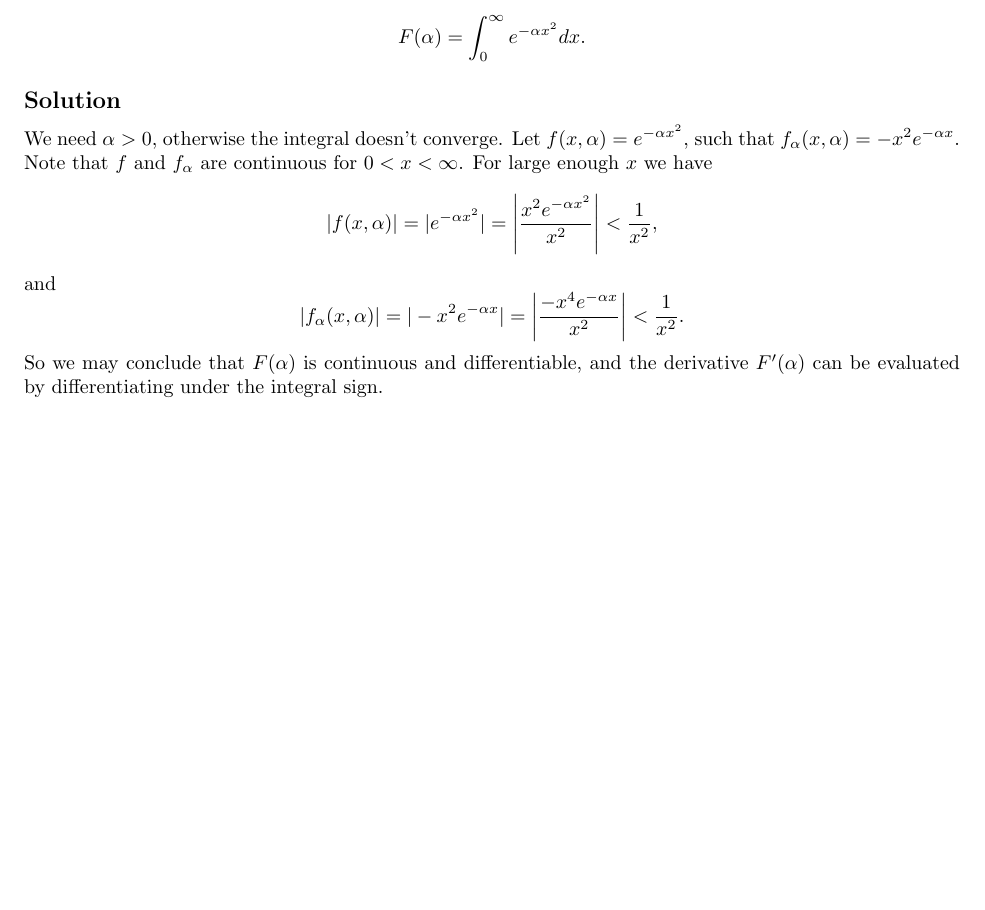
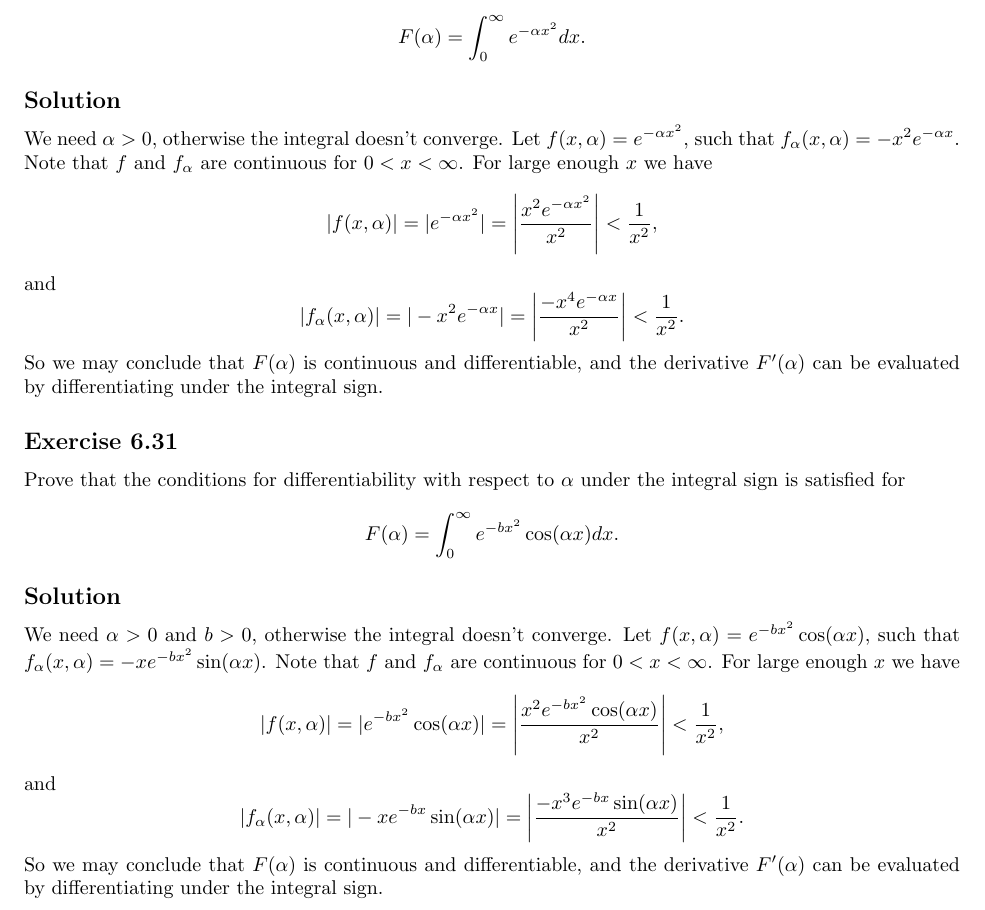
Before and after one commit to noudald/math-solutions, a LaTeX document (calculus/main.tex, which reads calculus/ch06.tex): part of page 9 of 9, cut so that both start at the same text, the shorter picture padded with empty space. Compiled offline with pdfLaTeX.

Commit message:
(CA) 6.31

```diff
--- a/calculus/ch06.tex
+++ b/calculus/ch06.tex
@@ -492,3 +492,26 @@ and
     |f_{\alpha}(x, \alpha)| = |-x^2 e^{-\alpha x}| = \left| \frac{-x^4 e^{-\alpha x}}{x^2} \right| < \frac{1}{x^2}.
 \end{equation*}
 So we may conclude that $F(\alpha)$ is continuous and differentiable, and the derivative $F'(\alpha)$ can be evaluated by differentiating under the integral sign.
+
+
+\subsection*{Exercise 6.31}
+
+Prove that the conditions for differentiability with respect to $\alpha$ under the integral sign is satisfied for
+\begin{equation*}
+    F(\alpha) = \int_{0}^{\infty} e^{-bx^2} \cos(\alpha x) dx.
+\end{equation*}
+
+\subsection*{Solution}
+
+We need $\alpha > 0$ and $b > 0$, otherwise the integral doesn't converge.
+Let $f(x, \alpha) = e^{-bx^2} \cos(\alpha x)$, such that $f_{\alpha}(x, \alpha) = -x e^{-bx^2} \sin(\alpha x)$.
+Note that $f$ and $f_{\alpha}$ are continuous for $0 < x < \infty$.
+For large enough $x$ we have
+\begin{equation*}
+    |f(x, \alpha)| = |e^{-b x^2} \cos(\alpha x)| = \left| \frac{x^2 e^{-b x^2} \cos(\alpha x)}{x^2} \right| < \frac{1}{x^2},
+\end{equation*}
+and
+\begin{equation*}
+    |f_{\alpha}(x, \alpha)| = |-x e^{-b x} \sin(\alpha x)| = \left| \frac{-x^3 e^{-b x} \sin(\alpha x)}{x^2} \right| < \frac{1}{x^2}.
+\end{equation*}
+So we may conclude that $F(\alpha)$ is continuous and differentiable, and the derivative $F'(\alpha)$ can be evaluated by differentiating under the integral sign.
```
